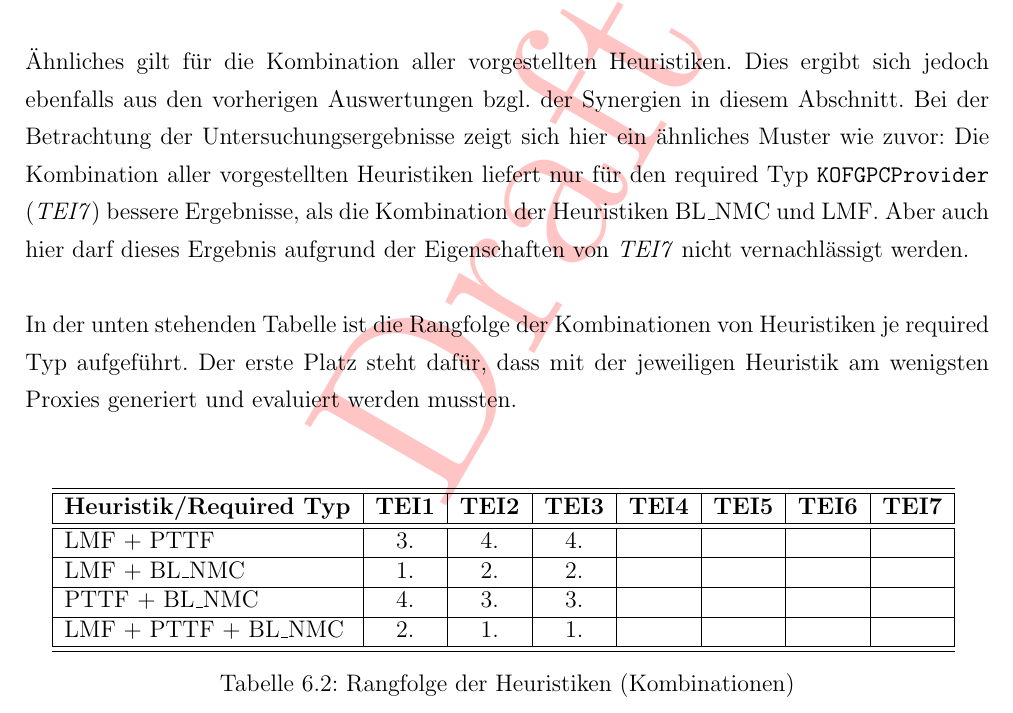
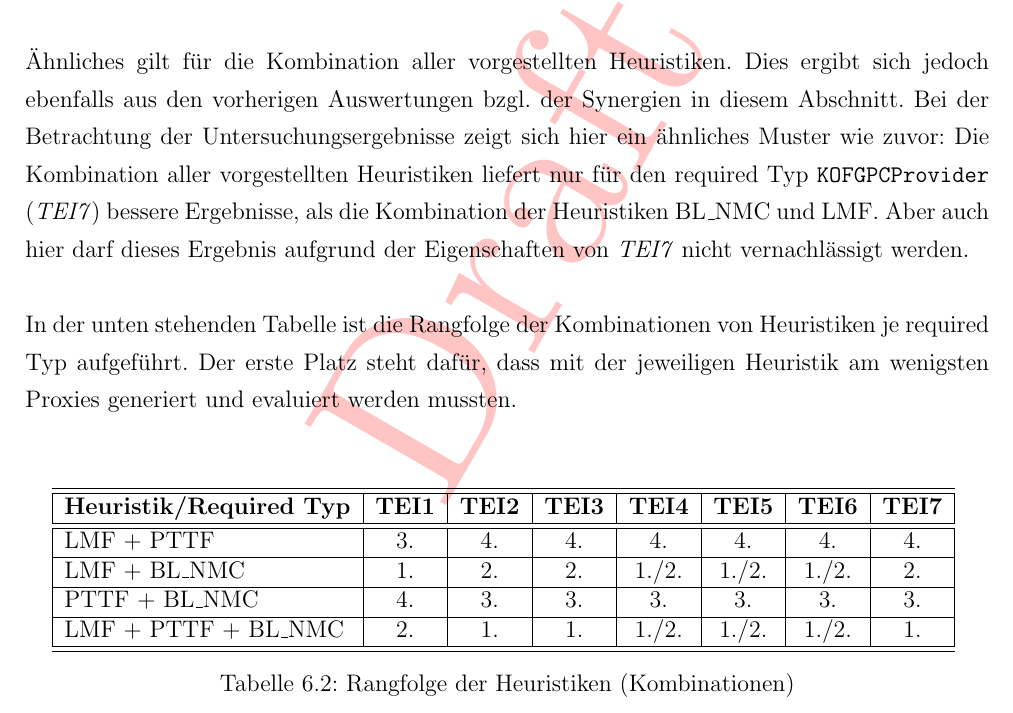
Before and after one commit to gundermann/StrukturelleTypkonformitaet, a LaTeX thesis (MA/Strukturelle Typkonformitaet/Thesis/thesis.tex, which reads MA/Strukturelle Typkonformitaet/Thesis/disc_results.tex): part of page 113 of 176, cut so that both start at the same text. Compiled offline with pdfLaTeX.

Commit message:
Diskussion:Zusammenfassende Tabellen vervollständigt

```diff
--- a/MA/Strukturelle Typkonformitaet/Thesis/disc_results.tex
+++ b/MA/Strukturelle Typkonformitaet/Thesis/disc_results.tex
@@ -49,13 +49,13 @@ In der unten stehenden Tabelle ist die Rangfolge der Kombinationen von Heuristik
 \textbf{Heuristik/Required Typ} & \textbf{TEI1} & \textbf{TEI2}& \textbf{TEI3}& \textbf{TEI4}& \textbf{TEI5}& \textbf{TEI6}& \textbf{TEI7}\\
 \hline
 \hline
-LMF + PTTF &3.&4.&4.&&&&\\
+LMF + PTTF &3.&4.&4.&4.&4.&4.&4.\\
 \hline
-LMF + BL\_NMC &1. &2.&2.&&&& \\
+LMF + BL\_NMC &1. &2.&2.&1./2.&1./2.&1./2.&2. \\
 \hline
-PTTF + BL\_NMC &4. &3.&3.&&&& \\
+PTTF + BL\_NMC &4. &3.&3.&3.&3.&3.& 3.\\
 \hline
-LMF + PTTF + BL\_NMC &2. &1. &1. & &&&\\
+LMF + PTTF + BL\_NMC &2. &1. &1. & 1./2.&1./2.&1./2.&1.\\
 \hline
 \hline
 \end{tabular}
```
Also changed, not shown: MA/Strukturelle Typkonformitaet/Thesis/thesis.pdf.
